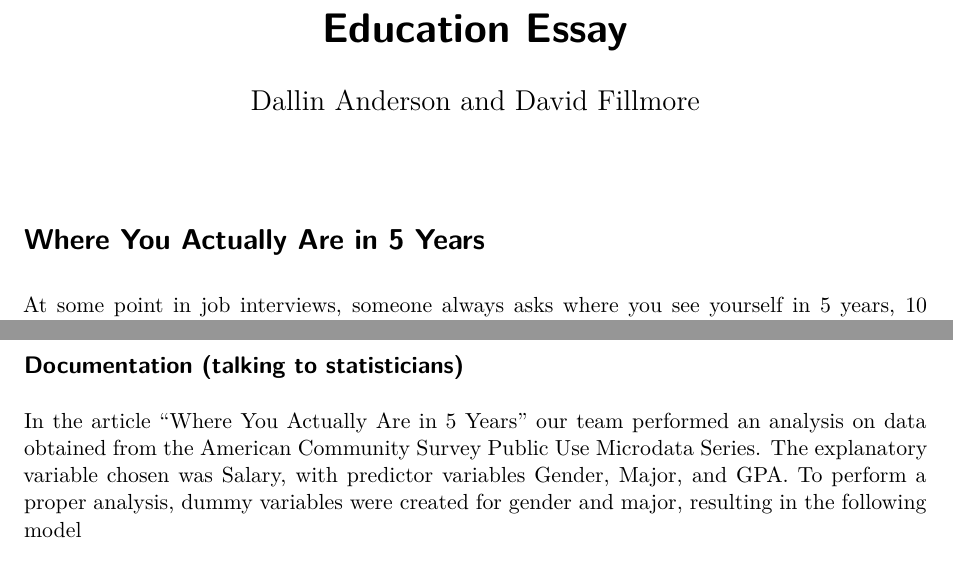
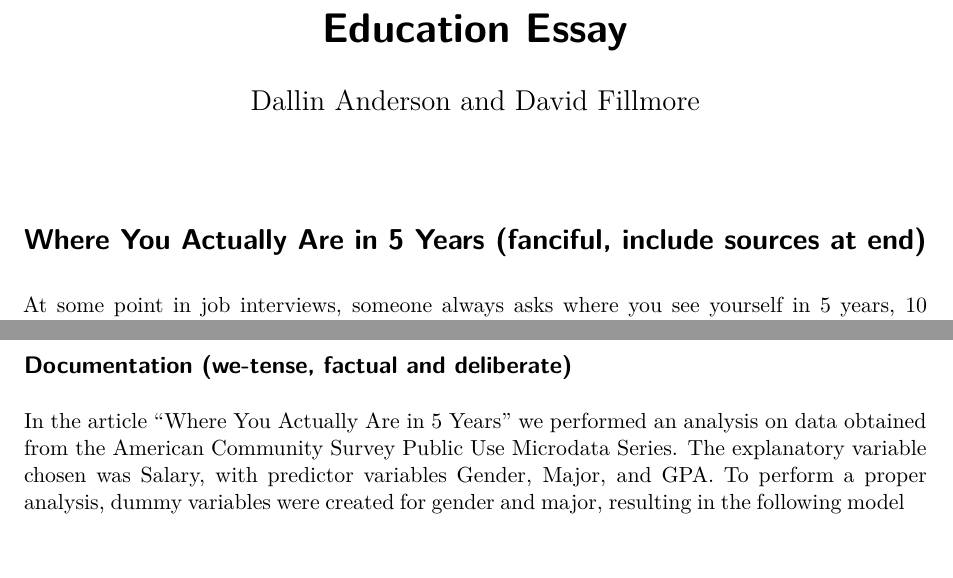
Before and after one commit to DehlinF/STAT469, a Quarto document (Project_1_GPAEssay.qmd): two parts of pages 1 and 3 of 3, joined at a grey line, cut so that both start at the same text. Rendered offline with R 4.5, knitr and Pandoc in place of Quarto, then LaTeX, with nearby package versions.

Commit message:
Minor updated

```diff
--- a/Project_1_GPAEssay.qmd
+++ b/Project_1_GPAEssay.qmd
@@ -5,7 +5,7 @@ format: pdf
 editor: visual
 ---
 
-# Where You Actually Are in 5 Years
+# Where You Actually Are in 5 Years (fanciful, include sources at end)
 
 At some point in job interviews, someone always asks where you see yourself in 5 years, 10 years, or some other obscure time frame. It's essentially a rite of passage for anyone entering the business world in this modern era. But what if you could determine where you would actually be in 5 years? That's what American Community Survey (ACS) set out do uncover in their Microdata Series. In addition to recording a person's sex, college GPA, and original major, they recorded their salary five years in the future. We took a look at their data and you won't believe what we uncovered.
 
@@ -47,9 +47,9 @@ While there are some ways we can predict what our lives look like in 5 years, th
 
 \newpage
 
-## Documentation (talking to statisticians)
+## Documentation (we-tense, factual and deliberate)
 
-In the article "Where You Actually Are in 5 Years" our team performed an analysis on data obtained from the American Community Survey Public Use Microdata Series. The explanatory variable chosen was Salary, with predictor variables Gender, Major, and GPA. To perform a proper analysis, dummy variables were created for gender and major, resulting in the following model
+In the article "Where You Actually Are in 5 Years" we performed an analysis on data obtained from the American Community Survey Public Use Microdata Series. The explanatory variable chosen was Salary, with predictor variables Gender, Major, and GPA. To perform a proper analysis, dummy variables were created for gender and major, resulting in the following model
 
 $$
 Model Here
```
